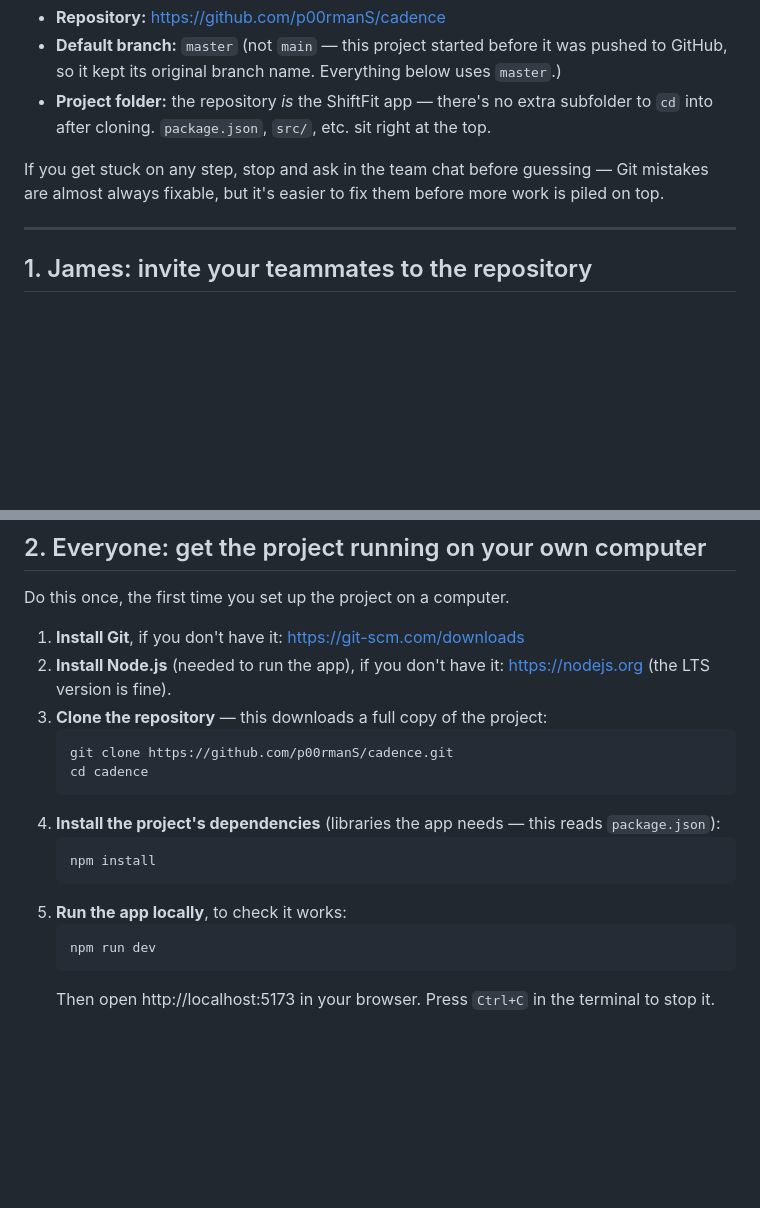
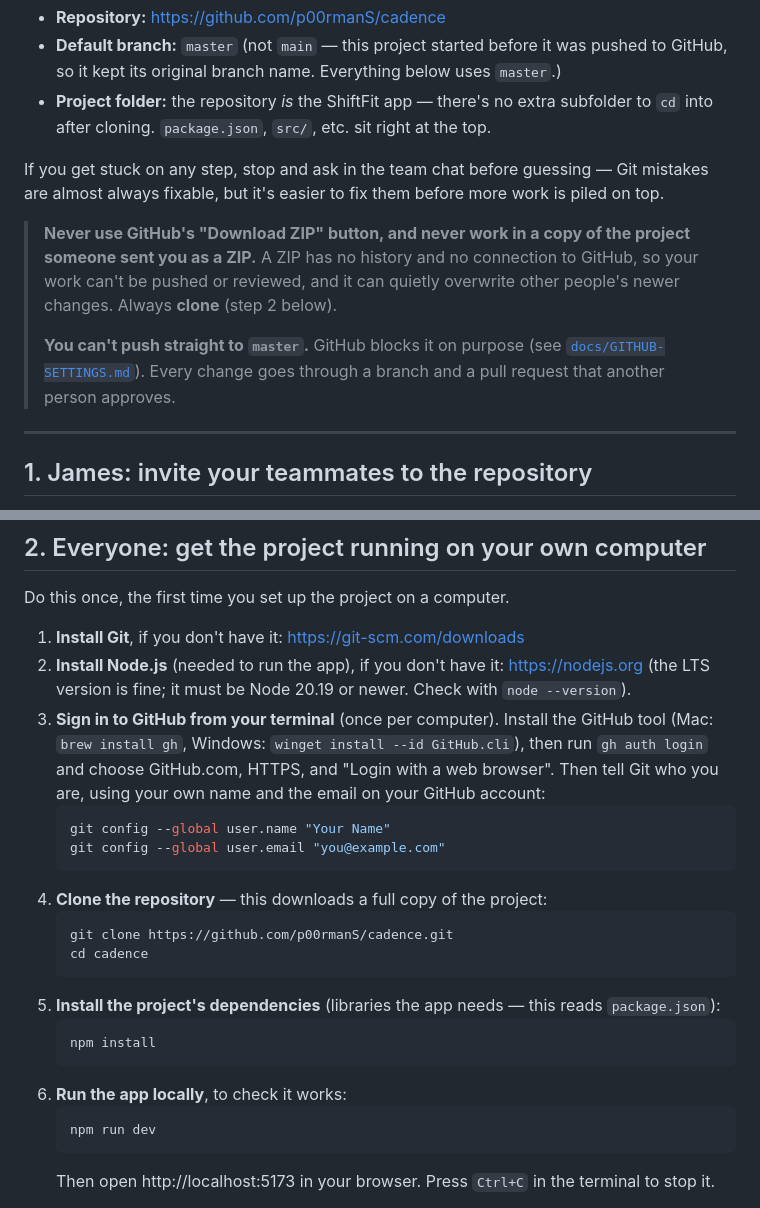
Before and after one commit to p00rmanS/cadence, a Markdown page: TEAM-WORKFLOW.md, 2 parts joined by grey strips. GitHub-like rendering; blank space fills up the shorter version.

````diff
--- a/TEAM-WORKFLOW.md
+++ b/TEAM-WORKFLOW.md
@@ -11,6 +11,14 @@ you have never used Git or GitHub before. Every command below is one you type in
 
 If you get stuck on any step, stop and ask in the team chat before guessing — Git mistakes are
 almost always fixable, but it's easier to fix them before more work is piled on top.
+
+> **Never use GitHub's "Download ZIP" button, and never work in a copy of the project someone sent you
+> as a ZIP.** A ZIP has no history and no connection to GitHub, so your work can't be pushed or reviewed,
+> and it can quietly overwrite other people's newer changes. Always **clone** (step 2 below).
+>
+> **You can't push straight to `master`.** GitHub blocks it on purpose (see
+> [`docs/GITHUB-SETTINGS.md`](docs/GITHUB-SETTINGS.md)). Every change goes through a branch and a pull
+> request that another person approves.
 
 ---
 
@@ -38,17 +46,25 @@ Do this once, the first time you set up the project on a computer.
 
 1. **Install Git**, if you don't have it: https://git-scm.com/downloads
 2. **Install Node.js** (needed to run the app), if you don't have it: https://nodejs.org
-   (the LTS version is fine).
-3. **Clone the repository** — this downloads a full copy of the project:
+   (the LTS version is fine; it must be Node 20.19 or newer. Check with `node --version`).
+3. **Sign in to GitHub from your terminal** (once per computer). Install the GitHub tool
+   (Mac: `brew install gh`, Windows: `winget install --id GitHub.cli`), then run `gh auth login` and
+   choose GitHub.com, HTTPS, and "Login with a web browser". Then tell Git who you are, using your own
+   name and the email on your GitHub account:
+   ```bash
+   git config --global user.name "Your Name"
+   git config --global user.email "you@example.com"
+   ```
+4. **Clone the repository** — this downloads a full copy of the project:
    ```bash
    git clone https://github.com/p00rmanS/cadence.git
    cd cadence
    ```
-4. **Install the project's dependencies** (libraries the app needs — this reads `package.json`):
+5. **Install the project's dependencies** (libraries the app needs — this reads `package.json`):
    ```bash
    npm install
    ```
-5. **Run the app locally**, to check it works:
+6. **Run the app locally**, to check it works:
    ```bash
    npm run dev
    ```
````
Also changed, not shown: docs/GITHUB-SETTINGS.md (added, +104 -0 lines).
